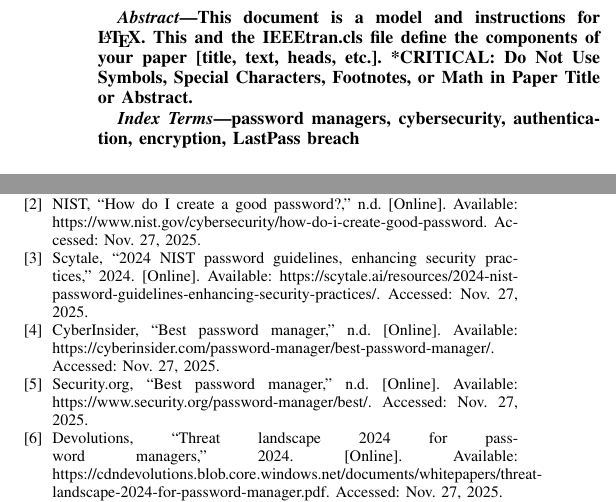
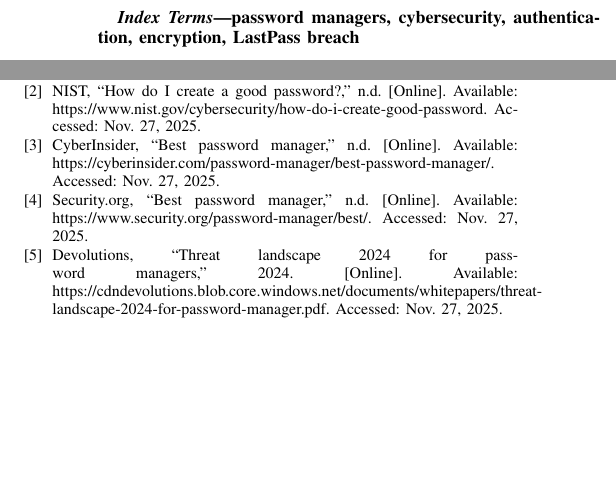
Before and after one commit to Yyyyuniko/Cybersecurity_Final, a LaTeX paper (conference_101719.tex): two parts of the columns of pages 1 and 6 of 7, joined at a grey line, cut at the place of the change, the shorter picture padded with empty space. Compiled offline with pdfLaTeX; a missing font is replaced by an installed copy or a similar font; a LaTeX package or settings file that is missing is left out.

Commit message:
Updated Final Report

```diff
--- a/conference_101719.tex
+++ b/conference_101719.tex
@@ -6,6 +6,7 @@
 \usepackage{graphicx}
 \usepackage{textcomp}
 \usepackage{xcolor}
+\usepackage{url}
 \def\BibTeX{{\rm B\kern-.05em{\sc i\kern-.025em b}\kern-.08em
     T\kern-.1667em\lower.7ex\hbox{E}\kern-.125emX}}
 \begin{document}
@@ -30,12 +31,6 @@
 }
 
 \maketitle
-
-\begin{abstract}
-This document is a model and instructions for \LaTeX.
-This and the IEEEtran.cls file define the components of your paper [title, text, heads, etc.]. *CRITICAL: Do Not Use Symbols, Special Characters, Footnotes,
-or Math in Paper Title or Abstract.
-\end{abstract}
 
 \begin{IEEEkeywords}
 password managers, cybersecurity, authentication, encryption, LastPass breach
@@ -228,8 +223,6 @@
 
 \bibitem{nistpassword}
 NIST, ``How do I create a good password?,'' n.d. [Online]. Available: https://www.nist.gov/cybersecurity/how-do-i-create-good-password. Accessed: Nov. 27, 2025.
-\bibitem{scytale2024}
-Scytale, ``2024 NIST password guidelines, enhancing security practices,'' 2024. [Online]. Available: https://scytale.ai/resources/2024-nist-password-guidelines-enhancing-security-practices/. Accessed: Nov. 27, 2025.
 
 \bibitem{cyberinsider2025}
 CyberInsider, ``Best password manager,'' n.d. [Online]. Available: https://cyberinsider.com/password-manager/best-password-manager/. Accessed: Nov. 27, 2025.
```
Also changed, not shown: conference_101719.pdf, conference_101719.tex (4 more changed lines).
